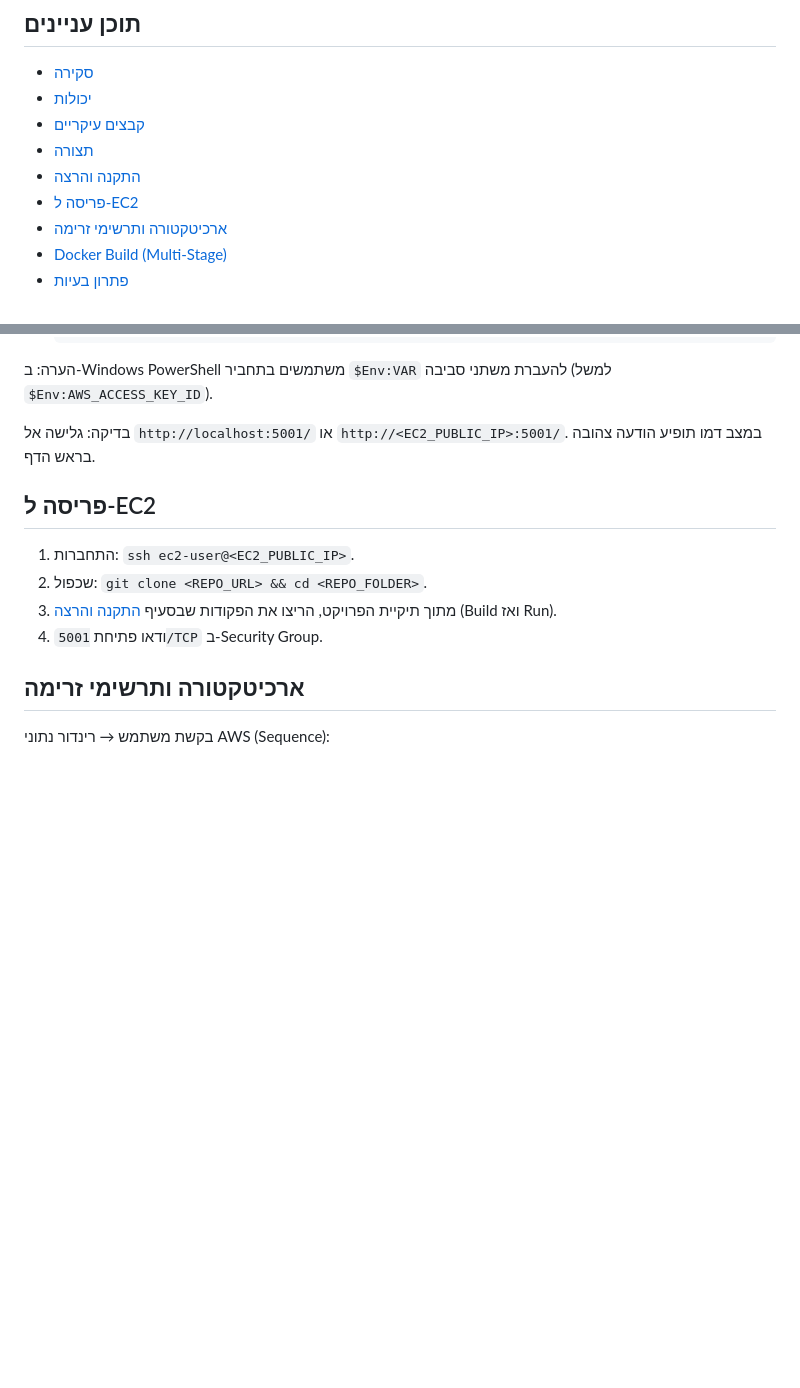
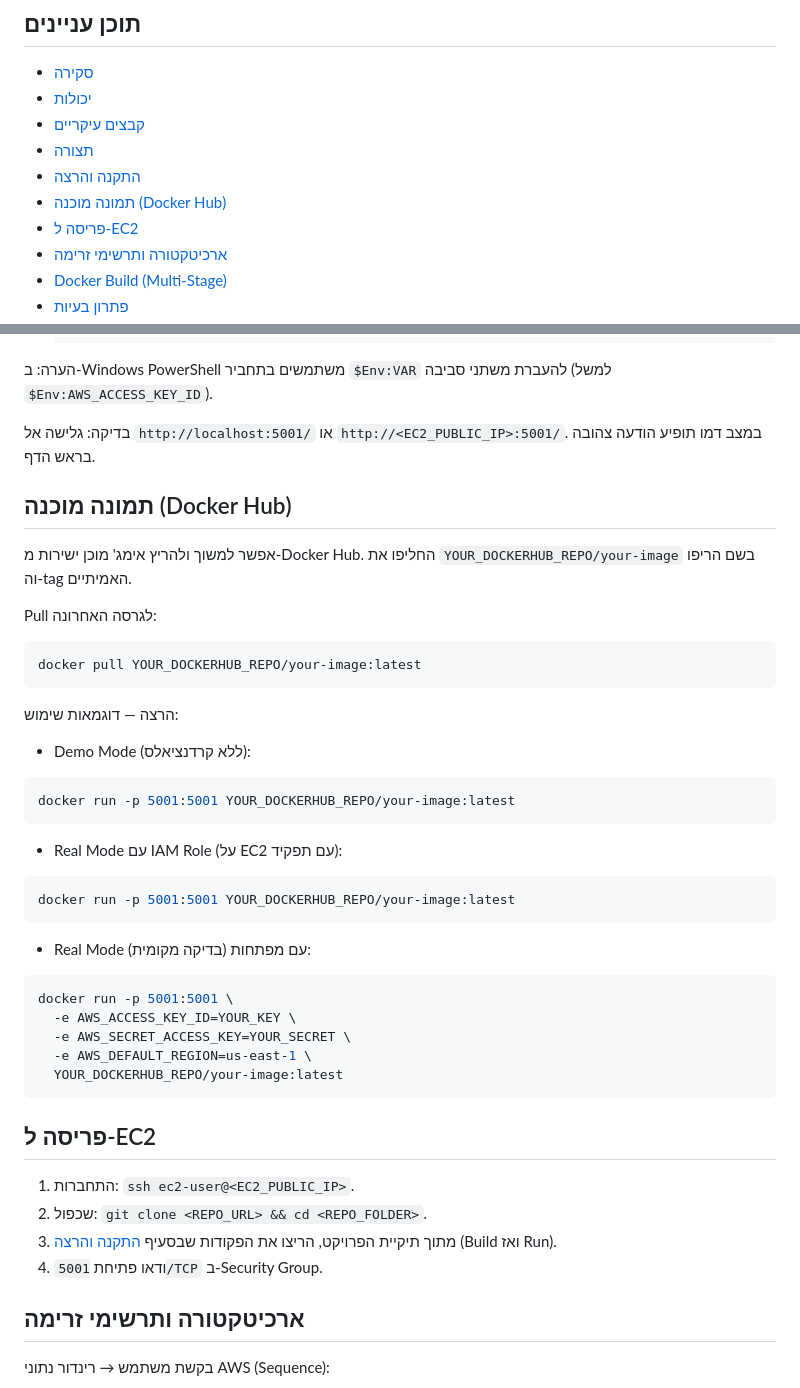
Before and after one commit to githuber20202/JB-PROJECT, a Markdown page: README.he.md, 2 parts joined by grey strips. Drawn GitHub-style; blank space fills up the shorter version.

Commit message:
add to redme's docker pull command for download image

````diff
--- a/README.he.md
+++ b/README.he.md
@@ -12,6 +12,7 @@
 - [קבצים עיקריים](#קבצים-עיקריים)
 - [תצורה](#תצורה)
 - [התקנה והרצה](#התקנה-והרצה)
+- [תמונה מוכנה (Docker Hub)](#תמונה-מוכנה-docker-hub)
 - [פריסה ל-EC2](#פריסה-ל-ec2)
 - [ארכיטקטורה ותרשימי זרימה](#ארכיטקטורה-ותרשימי-זרימה)
 - [Docker Build (Multi-Stage)](#docker-build-multi-stage)
@@ -84,6 +85,37 @@ Run — דוגמאות שימוש:
 הערה: ב‑Windows PowerShell משתמשים בתחביר `$Env:VAR` להעברת משתני סביבה (למשל `$Env:AWS_ACCESS_KEY_ID`).
 
 בדיקה: גלישה אל `http://localhost:5001/` או `http://<EC2_PUBLIC_IP>:5001/`. במצב דמו תופיע הודעה צהובה בראש הדף.
+
+## תמונה מוכנה (Docker Hub)
+
+אפשר למשוך ולהריץ אימג' מוכן ישירות מ‑Docker Hub. החליפו את `YOUR_DOCKERHUB_REPO/your-image` בשם הריפו וה‑tag האמיתיים.
+
+Pull לגרסה האחרונה:
+
+```bash
+docker pull YOUR_DOCKERHUB_REPO/your-image:latest
+```
+
+הרצה — דוגמאות שימוש:
+
+- Demo Mode (ללא קרדנציאלס):
+```bash
+docker run -p 5001:5001 YOUR_DOCKERHUB_REPO/your-image:latest
+```
+
+- Real Mode עם IAM Role (על EC2 עם תפקיד):
+```bash
+docker run -p 5001:5001 YOUR_DOCKERHUB_REPO/your-image:latest
+```
+
+- Real Mode עם מפתחות (בדיקה מקומית):
+```bash
+docker run -p 5001:5001 \
+  -e AWS_ACCESS_KEY_ID=YOUR_KEY \
+  -e AWS_SECRET_ACCESS_KEY=YOUR_SECRET \
+  -e AWS_DEFAULT_REGION=us-east-1 \
+  YOUR_DOCKERHUB_REPO/your-image:latest
+```
 
 ## פריסה ל-EC2
 1. התחברות: `ssh ec2-user@<EC2_PUBLIC_IP>`.
````
Also changed, not shown: readme.md (+32 -0 lines).
